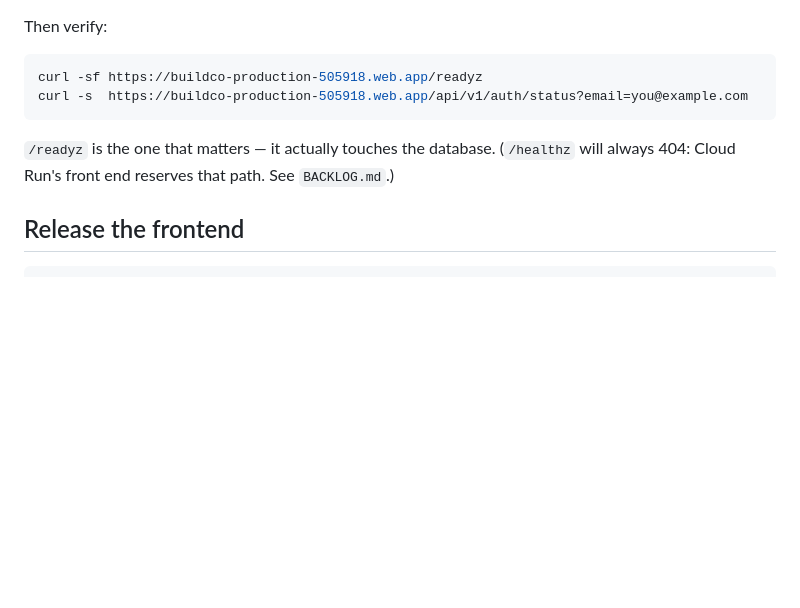
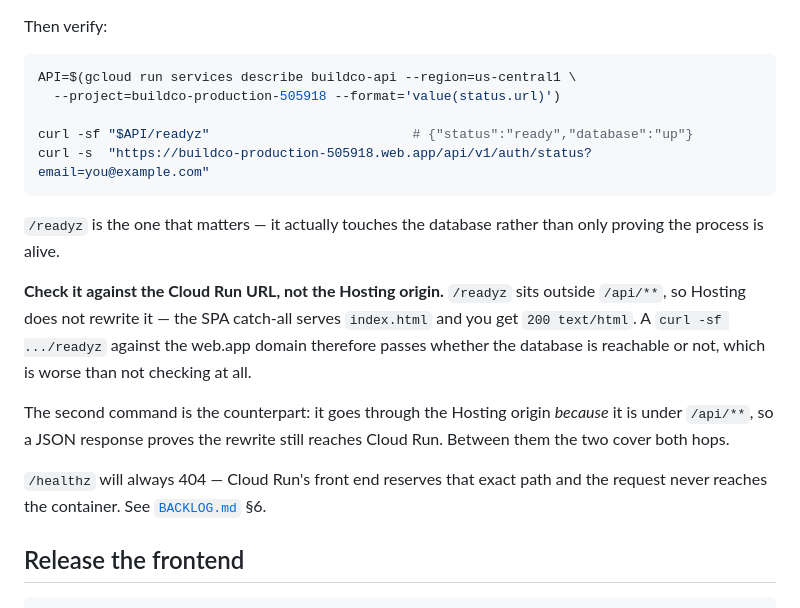
Before and after one commit to usmansaeed2001/buildco, a Markdown page: RELEASE.md, the part around the change. GitHub-like rendering; blank space fills up the shorter version.

Commit message:
Correct the release verification: /readyz is not reachable via Hosting
RELEASE.md told you to check `curl -sf https://…web.app/readyz`. That path sits
outside /api/**, so Firebase does not rewrite it - the SPA catch-all serves
index.html and the command returns 200 text/html.

Which means the check passed whether or not the database was reachable. A
verification step that cannot fail is worse than no verification step, because
it is the one you trust when deciding a release went fine.

Now checks /readyz against the Cloud Run URL and keeps the Hosting call on an
/api/** path, so between them the two cover both hops: the container's database
connection, and the rewrite still reaching Cloud Run.

Found by running the documented commands against the live deployment rather
than assuming they worked.

Co-Authored-By: Claude Opus 5 <noreply@anthropic.com>
Claude-Session: https://claude.ai/code/session_01LAfiFkMjCz7MdU9UpvQr9a

````diff
--- a/RELEASE.md
+++ b/RELEASE.md
@@ -81,12 +81,27 @@ Takes roughly 6–10 minutes. Watch for:
 Then verify:
 
 ```bash
-curl -sf https://buildco-production-505918.web.app/readyz
-curl -s  https://buildco-production-505918.web.app/api/v1/auth/status?email=you@example.com
+API=$(gcloud run services describe buildco-api --region=us-central1 \
+  --project=buildco-production-505918 --format='value(status.url)')
+
+curl -sf "$API/readyz"                          # {"status":"ready","database":"up"}
+curl -s  "https://buildco-production-505918.web.app/api/v1/auth/status?email=you@example.com"
 ```
 
-`/readyz` is the one that matters — it actually touches the database. (`/healthz` will
-always 404: Cloud Run's front end reserves that path. See `BACKLOG.md`.)
+`/readyz` is the one that matters — it actually touches the database rather than only
+proving the process is alive.
+
+**Check it against the Cloud Run URL, not the Hosting origin.** `/readyz` sits outside
+`/api/**`, so Hosting does not rewrite it — the SPA catch-all serves `index.html` and you
+get `200 text/html`. A `curl -sf .../readyz` against the web.app domain therefore passes
+whether the database is reachable or not, which is worse than not checking at all.
+
+The second command is the counterpart: it goes through the Hosting origin *because* it is
+under `/api/**`, so a JSON response proves the rewrite still reaches Cloud Run. Between
+them the two cover both hops.
+
+`/healthz` will always 404 — Cloud Run's front end reserves that exact path and the
+request never reaches the container. See [`BACKLOG.md`](BACKLOG.md) §6.
 
 ## Release the frontend
 
````
